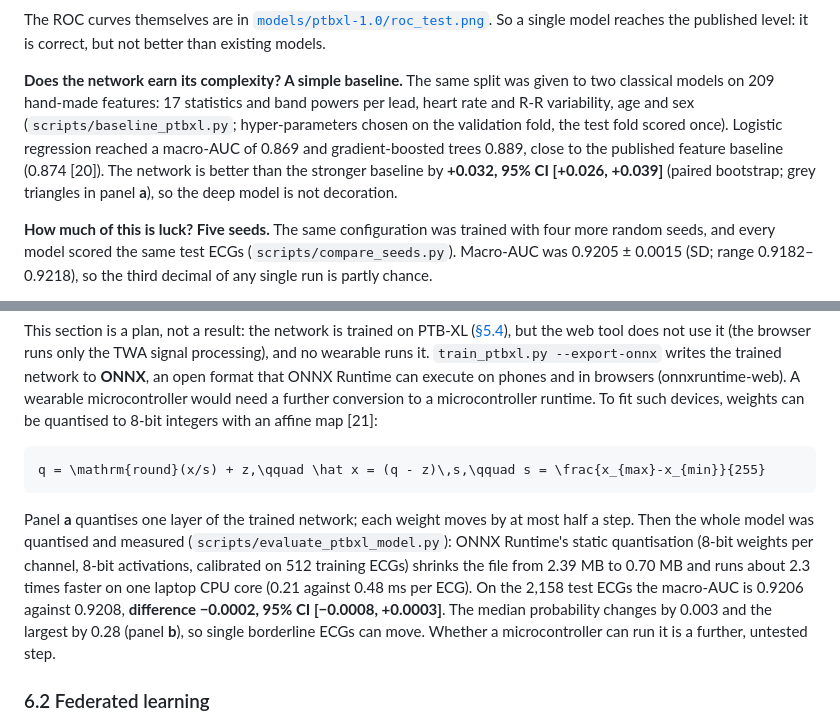
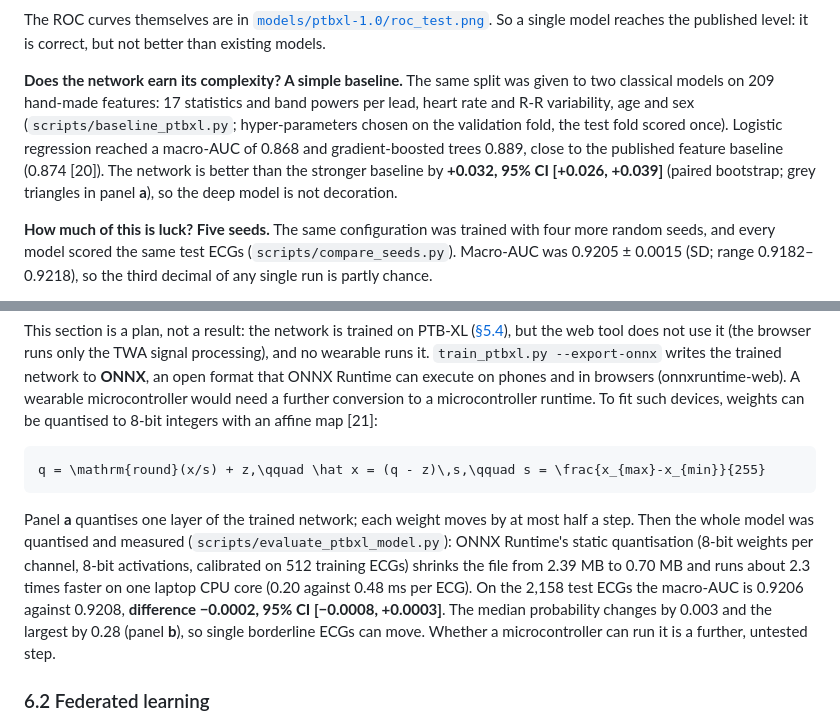
Before and after one commit to podpirovlab/multimodal-cardiotoxicity-ai, a Markdown page: README.md, 2 parts joined by grey strips. Rendered like a GitHub page.

````diff
--- a/README.md
+++ b/README.md
@@ -453,7 +453,7 @@ PTB-XL [12] contains **21,799** clinical 12-lead, 10-second ECGs from **18,869**
 
 The ROC curves themselves are in [`models/ptbxl-1.0/roc_test.png`](models/ptbxl-1.0/roc_test.png). So a single model reaches the published level: it is correct, but not better than existing models.
 
-**Does the network earn its complexity? A simple baseline.** The same split was given to two classical models on 209 hand-made features: 17 statistics and band powers per lead, heart rate and R-R variability, age and sex (`scripts/baseline_ptbxl.py`; hyper-parameters chosen on the validation fold, the test fold scored once). Logistic regression reached a macro-AUC of 0.869 and gradient-boosted trees 0.889, close to the published feature baseline (0.874 [20]). The network is better than the stronger baseline by **+0.032, 95% CI [+0.026, +0.039]** (paired bootstrap; grey triangles in panel **a**), so the deep model is not decoration.
+**Does the network earn its complexity? A simple baseline.** The same split was given to two classical models on 209 hand-made features: 17 statistics and band powers per lead, heart rate and R-R variability, age and sex (`scripts/baseline_ptbxl.py`; hyper-parameters chosen on the validation fold, the test fold scored once). Logistic regression reached a macro-AUC of 0.868 and gradient-boosted trees 0.889, close to the published feature baseline (0.874 [20]). The network is better than the stronger baseline by **+0.032, 95% CI [+0.026, +0.039]** (paired bootstrap; grey triangles in panel **a**), so the deep model is not decoration.
 
 **How much of this is luck? Five seeds.** The same configuration was trained with four more random seeds, and every model scored the same test ECGs (`scripts/compare_seeds.py`). Macro-AUC was 0.9205 ± 0.0015 (SD; range 0.9182–0.9218), so the third decimal of any single run is partly chance.
 
@@ -483,7 +483,7 @@ This section is a plan, not a result: the network is trained on PTB-XL ([§5.4](
 q = \mathrm{round}(x/s) + z,\qquad \hat x = (q - z)\,s,\qquad s = \frac{x_{max}-x_{min}}{255}
 ```
 
-Panel **a** quantises one layer of the trained network; each weight moves by at most half a step. Then the whole model was quantised and measured (`scripts/evaluate_ptbxl_model.py`): ONNX Runtime's static quantisation (8-bit weights per channel, 8-bit activations, calibrated on 512 training ECGs) shrinks the file from 2.39 MB to 0.70 MB and runs about 2.3 times faster on one laptop CPU core (0.21 against 0.48 ms per ECG). On the 2,158 test ECGs the macro-AUC is 0.9206 against 0.9208, **difference −0.0002, 95% CI [−0.0008, +0.0003]**. The median probability changes by 0.003 and the largest by 0.28 (panel **b**), so single borderline ECGs can move. Whether a microcontroller can run it is a further, untested step.
+Panel **a** quantises one layer of the trained network; each weight moves by at most half a step. Then the whole model was quantised and measured (`scripts/evaluate_ptbxl_model.py`): ONNX Runtime's static quantisation (8-bit weights per channel, 8-bit activations, calibrated on 512 training ECGs) shrinks the file from 2.39 MB to 0.70 MB and runs about 2.3 times faster on one laptop CPU core (0.20 against 0.48 ms per ECG). On the 2,158 test ECGs the macro-AUC is 0.9206 against 0.9208, **difference −0.0002, 95% CI [−0.0008, +0.0003]**. The median probability changes by 0.003 and the largest by 0.28 (panel **b**), so single borderline ECGs can move. Whether a microcontroller can run it is a further, untested step.
 
 ### 6.2 Federated learning
 
````
Also changed, not shown: README.ru.md (+2 -2 lines).
